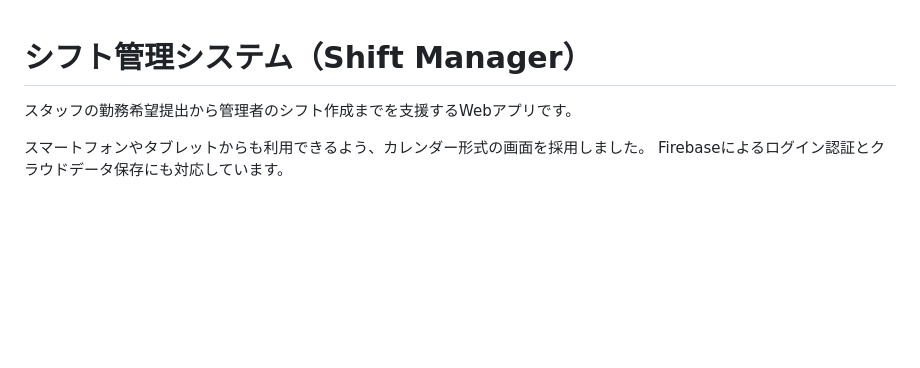
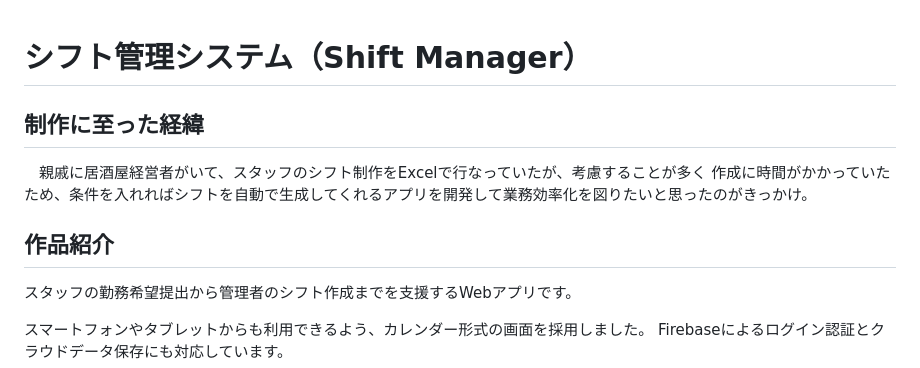
Before and after one commit to takayama557/shift-manager-firebase, a Markdown page: README.md, the part around the change. Drawn GitHub-style; blank space fills up the shorter version.

Commit message:
README.md を更新
## 制作に至った経緯をついか

```diff
--- a/README.md
+++ b/README.md
@@ -1,5 +1,10 @@
 # シフト管理システム（Shift Manager）
 
+## 制作に至った経緯
+　親戚に居酒屋経営者がいて、スタッフのシフト制作をExcelで行なっていたが、考慮することが多く
+作成に時間がかかっていたため、条件を入れればシフトを自動で生成してくれるアプリを開発して業務効率化を図りたいと思ったのがきっかけ。
+
+## 作品紹介
 スタッフの勤務希望提出から管理者のシフト作成までを支援するWebアプリです。
 
 スマートフォンやタブレットからも利用できるよう、カレンダー形式の画面を採用しました。
```
